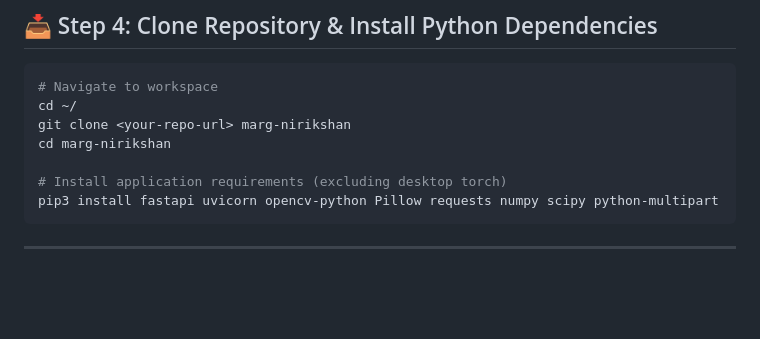
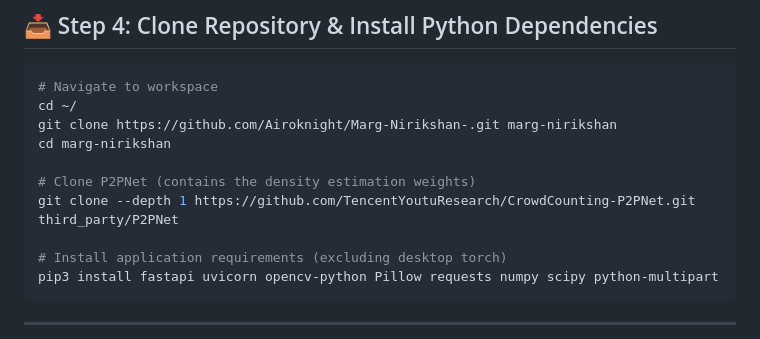
Before and after one commit to Airoknight/Marg-Nirikshan-, a Markdown page: JETSON_DEPLOYMENT_GUIDE.md, the part around the change. Rendered like a GitHub page; blank space fills up the shorter version.

Commit message:
docs: Add missing P2PNet clone step to Jetson deployment guide

````diff
--- a/JETSON_DEPLOYMENT_GUIDE.md
+++ b/JETSON_DEPLOYMENT_GUIDE.md
@@ -80,8 +80,11 @@ pip3 install --extra-index-url https://developer.download.nvidia.com/compute/red
 ```bash
 # Navigate to workspace
 cd ~/
-git clone <your-repo-url> marg-nirikshan
+git clone https://github.com/Airoknight/Marg-Nirikshan-.git marg-nirikshan
 cd marg-nirikshan
+
+# Clone P2PNet (contains the density estimation weights)
+git clone --depth 1 https://github.com/TencentYoutuResearch/CrowdCounting-P2PNet.git third_party/P2PNet
 
 # Install application requirements (excluding desktop torch)
 pip3 install fastapi uvicorn opencv-python Pillow requests numpy scipy python-multipart
````
